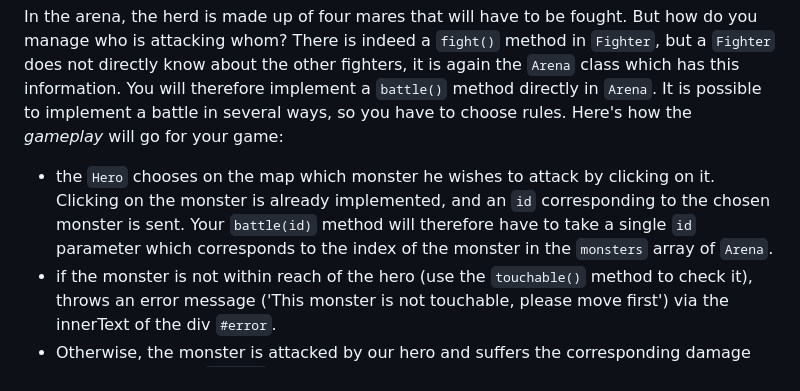
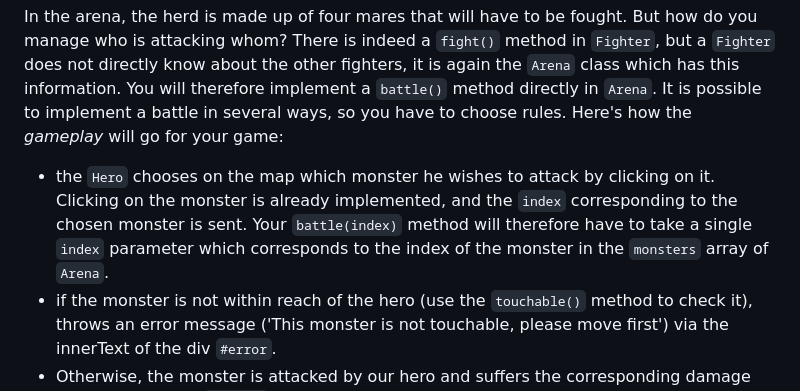
Before and after one commit to WildCodeSchool/js-poo-heracles-labour-4-part-2, a Markdown page: README.md, the part around the change. GitHub-like rendering.

Commit message:
updating the readMe id <=> index

```diff
--- a/README.md
+++ b/README.md
@@ -11,7 +11,7 @@ For this new workshop, you pick up where you left off in the previous step. You
 The mares of Diomedes are there, in front of you, the smoking nostrils. You can move around, out of reach of their sharp teeth, hungry for fresh flesh. It's time to attack!
 
 In the arena, the herd is made up of four mares that will have to be fought. But how do you manage who is attacking whom? There is indeed a `fight()` method in `Fighter`, but a `Fighter` does not directly know about the other fighters, it is again the `Arena` class which has this information. You will therefore implement a `battle()` method directly in `Arena`. It is possible to implement a battle in several ways, so you have to choose rules. Here's how the *gameplay* will go for your game:
-- the `Hero` chooses on the map which monster he wishes to attack by clicking on it. Clicking on the monster is already implemented, and an `id` corresponding to the chosen monster is sent. Your `battle(id)` method will therefore have to take a single `id` parameter which corresponds to the index of the monster in the `monsters` array of `Arena`.
+- the `Hero` chooses on the map which monster he wishes to attack by clicking on it. Clicking on the monster is already implemented, and the `index` corresponding to the chosen monster is sent. Your `battle(index)` method will therefore have to take a single `index` parameter which corresponds to the index of the monster in the `monsters` array of `Arena`.
 - if the monster is not within reach of the hero (use the `touchable()` method to check it), throws an error message ('This monster is not touchable, please move first') via the innerText of the div `#error`.
 - Otherwise, the monster is attacked by our hero and suffers the corresponding damage points. The hero's `fight()` method is then used.
 - then, if the monster is within range (use `touchable()` again but from the targeted monster's point of view), the latter responds and attacks the hero in turn.
```
Also changed, not shown: README.fr.md (+1 -1 lines).
